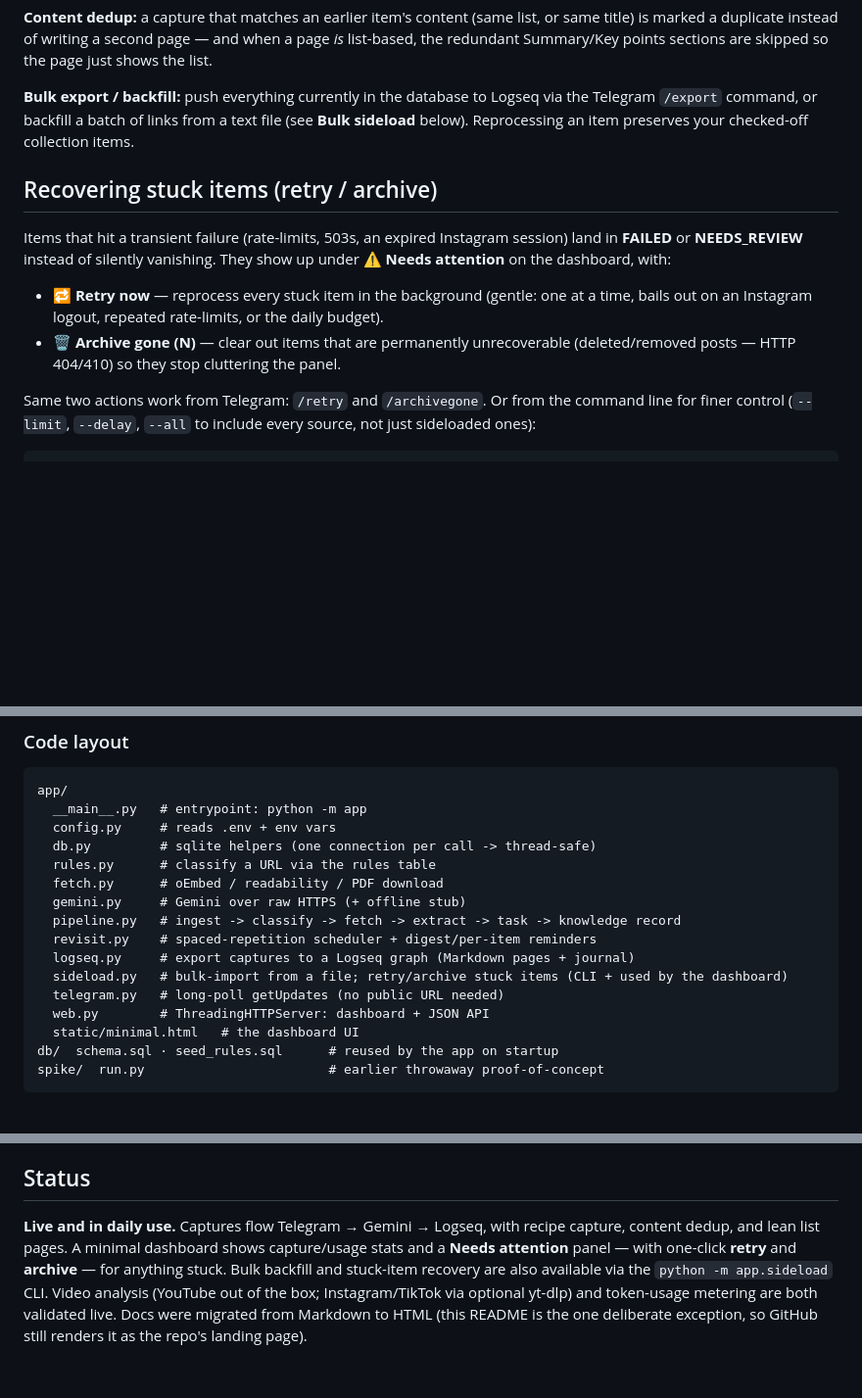
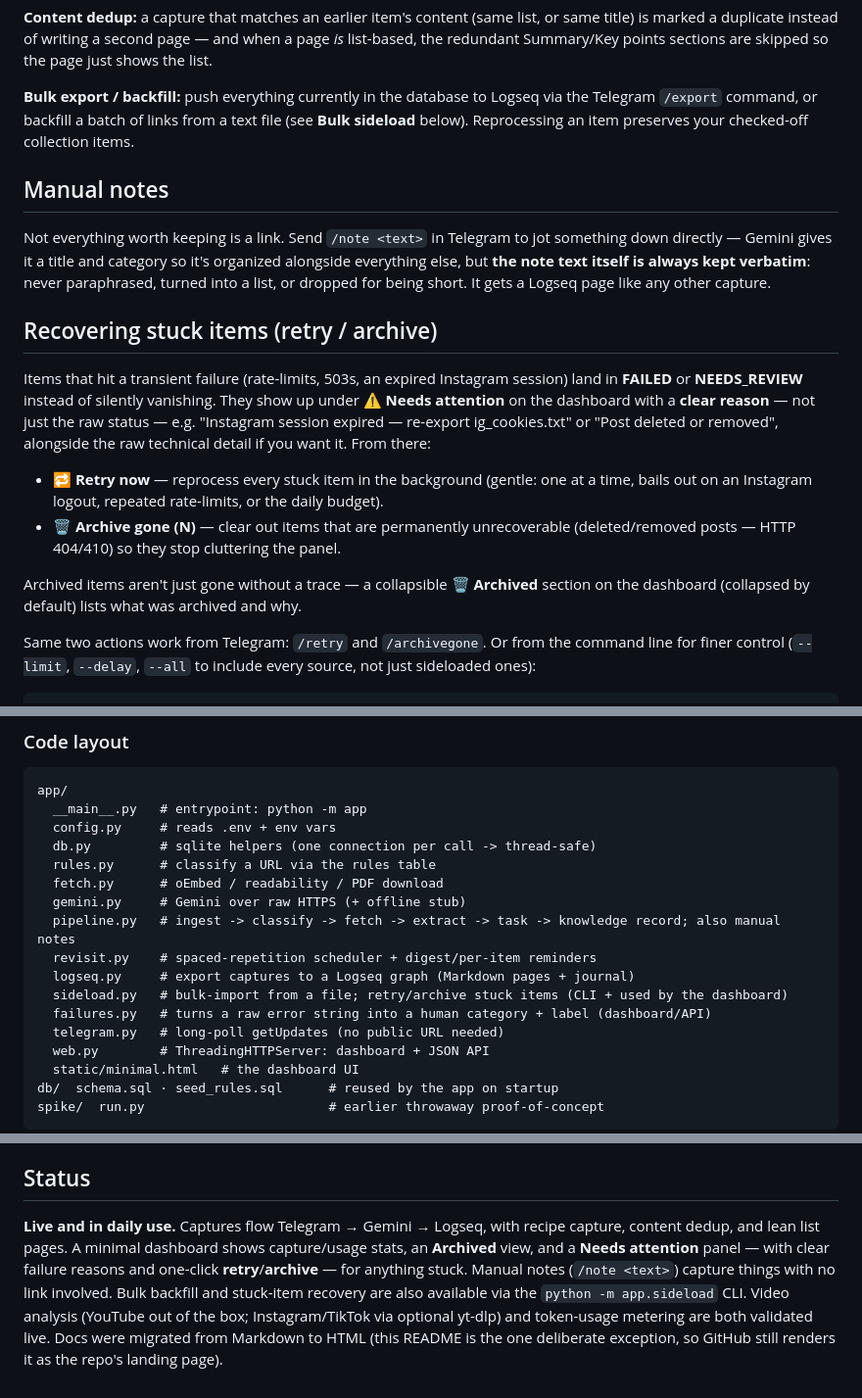
Before and after one commit to bhanutezryuga/chat-data-extractor, a Markdown page: README.md, 3 parts joined by grey strips. Shown at 98% size. GitHub-like rendering; blank space fills up the shorter version.

Commit message:
Document manual notes, archived view, and clear failure reasons in README
Co-Authored-By: Claude Sonnet 5 <noreply@anthropic.com>

````diff
--- a/README.md
+++ b/README.md
@@ -42,10 +42,15 @@ Point `LOGSEQ_GRAPH_DIR` at a [Logseq](https://logseq.com) graph folder and ever
 
 **Bulk export / backfill:** push everything currently in the database to Logseq via the Telegram `/export` command, or backfill a batch of links from a text file (see **Bulk sideload** below). Reprocessing an item preserves your checked-off collection items.
 
+## Manual notes
+Not everything worth keeping is a link. Send `/note <text>` in Telegram to jot something down directly — Gemini gives it a title and category so it's organized alongside everything else, but **the note text itself is always kept verbatim**: never paraphrased, turned into a list, or dropped for being short. It gets a Logseq page like any other capture.
+
 ## Recovering stuck items (retry / archive)
-Items that hit a transient failure (rate-limits, 503s, an expired Instagram session) land in **FAILED** or **NEEDS_REVIEW** instead of silently vanishing. They show up under **⚠ Needs attention** on the dashboard, with:
+Items that hit a transient failure (rate-limits, 503s, an expired Instagram session) land in **FAILED** or **NEEDS_REVIEW** instead of silently vanishing. They show up under **⚠ Needs attention** on the dashboard with a **clear reason** — not just the raw status — e.g. "Instagram session expired — re-export ig_cookies.txt" or "Post deleted or removed", alongside the raw technical detail if you want it. From there:
 - **🔁 Retry now** — reprocess every stuck item in the background (gentle: one at a time, bails out on an Instagram logout, repeated rate-limits, or the daily budget).
 - **🗑 Archive gone (N)** — clear out items that are permanently unrecoverable (deleted/removed posts — HTTP 404/410) so they stop cluttering the panel.
+
+Archived items aren't just gone without a trace — a collapsible **🗑 Archived** section on the dashboard (collapsed by default) lists what was archived and why.
 
 Same two actions work from Telegram: `/retry` and `/archivegone`. Or from the command line for finer control (`--limit`, `--delay`, `--all` to include every source, not just sideloaded ones):
 ```bash
@@ -124,10 +129,11 @@ app/
   rules.py      # classify a URL via the rules table
   fetch.py      # oEmbed / readability / PDF download
   gemini.py     # Gemini over raw HTTPS (+ offline stub)
-  pipeline.py   # ingest -> classify -> fetch -> extract -> task -> knowledge record
+  pipeline.py   # ingest -> classify -> fetch -> extract -> task -> knowledge record; also manual notes
   revisit.py    # spaced-repetition scheduler + digest/per-item reminders
   logseq.py     # export captures to a Logseq graph (Markdown pages + journal)
   sideload.py   # bulk-import from a file; retry/archive stuck items (CLI + used by the dashboard)
+  failures.py   # turns a raw error string into a human category + label (dashboard/API)
   telegram.py   # long-poll getUpdates (no public URL needed)
   web.py        # ThreadingHTTPServer: dashboard + JSON API
   static/minimal.html   # the dashboard UI
@@ -153,4 +159,4 @@ These were written first (PM / Dev / Architect / DBA hats), describing a Cloudfl
 - [db/seed_rules.sql](db/seed_rules.sql) — 7 default rules + seed user
 
 ## Status
-**Live and in daily use.** Captures flow Telegram → Gemini → Logseq, with recipe capture, content dedup, and lean list pages. A minimal dashboard shows capture/usage stats and a **Needs attention** panel — with one-click **retry** and **archive** — for anything stuck. Bulk backfill and stuck-item recovery are also available via the `python -m app.sideload` CLI. Video analysis (YouTube out of the box; Instagram/TikTok via optional yt-dlp) and token-usage metering are both validated live. Docs were migrated from Markdown to HTML (this README is the one deliberate exception, so GitHub still renders it as the repo's landing page).
+**Live and in daily use.** Captures flow Telegram → Gemini → Logseq, with recipe capture, content dedup, and lean list pages. A minimal dashboard shows capture/usage stats, an **Archived** view, and a **Needs attention** panel — with clear failure reasons and one-click **retry**/**archive** — for anything stuck. Manual notes (`/note <text>`) capture things with no link involved. Bulk backfill and stuck-item recovery are also available via the `python -m app.sideload` CLI. Video analysis (YouTube out of the box; Instagram/TikTok via optional yt-dlp) and token-usage metering are both validated live. Docs were migrated from Markdown to HTML (this README is the one deliberate exception, so GitHub still renders it as the repo's landing page).
````
